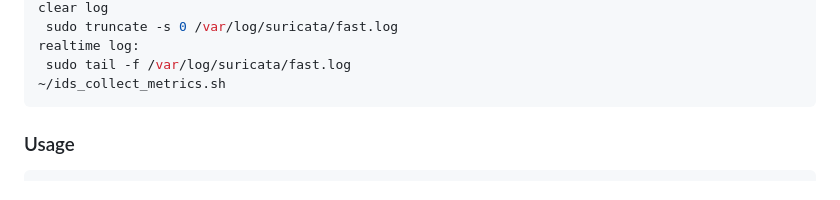
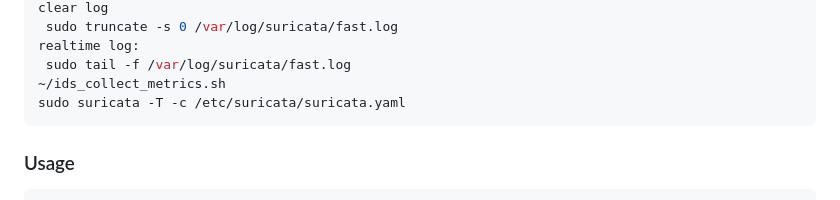
Before and after one commit to annguyenax/suricata-ids-custom-rules, a Markdown page: README.md, the part around the change. Drawn GitHub-style.

````diff
--- a/README.md
+++ b/README.md
@@ -102,6 +102,7 @@ clear log
 realtime log:
  sudo tail -f /var/log/suricata/fast.log
 ~/ids_collect_metrics.sh
+sudo suricata -T -c /etc/suricata/suricata.yaml
 ```
 
 ### Usage
````
